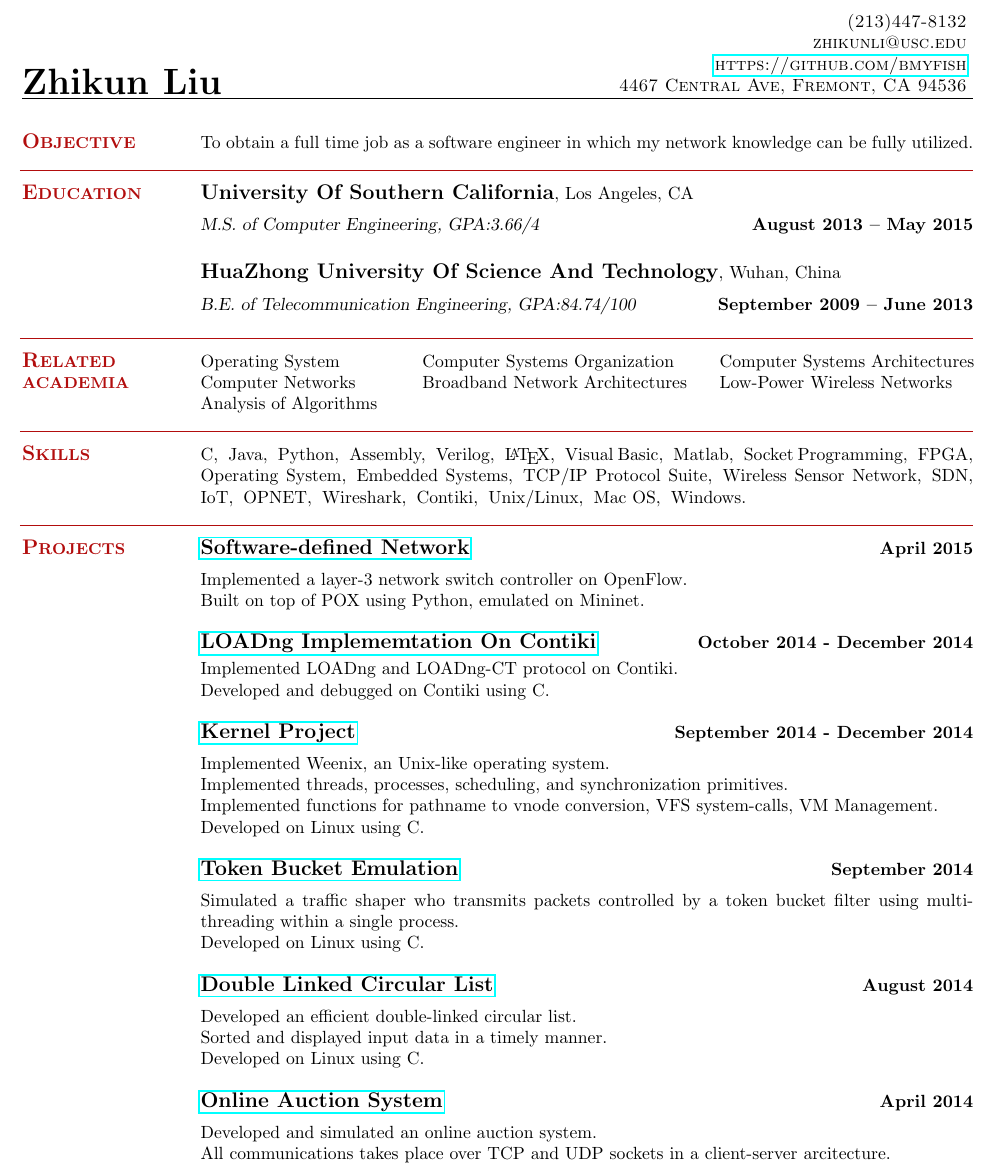
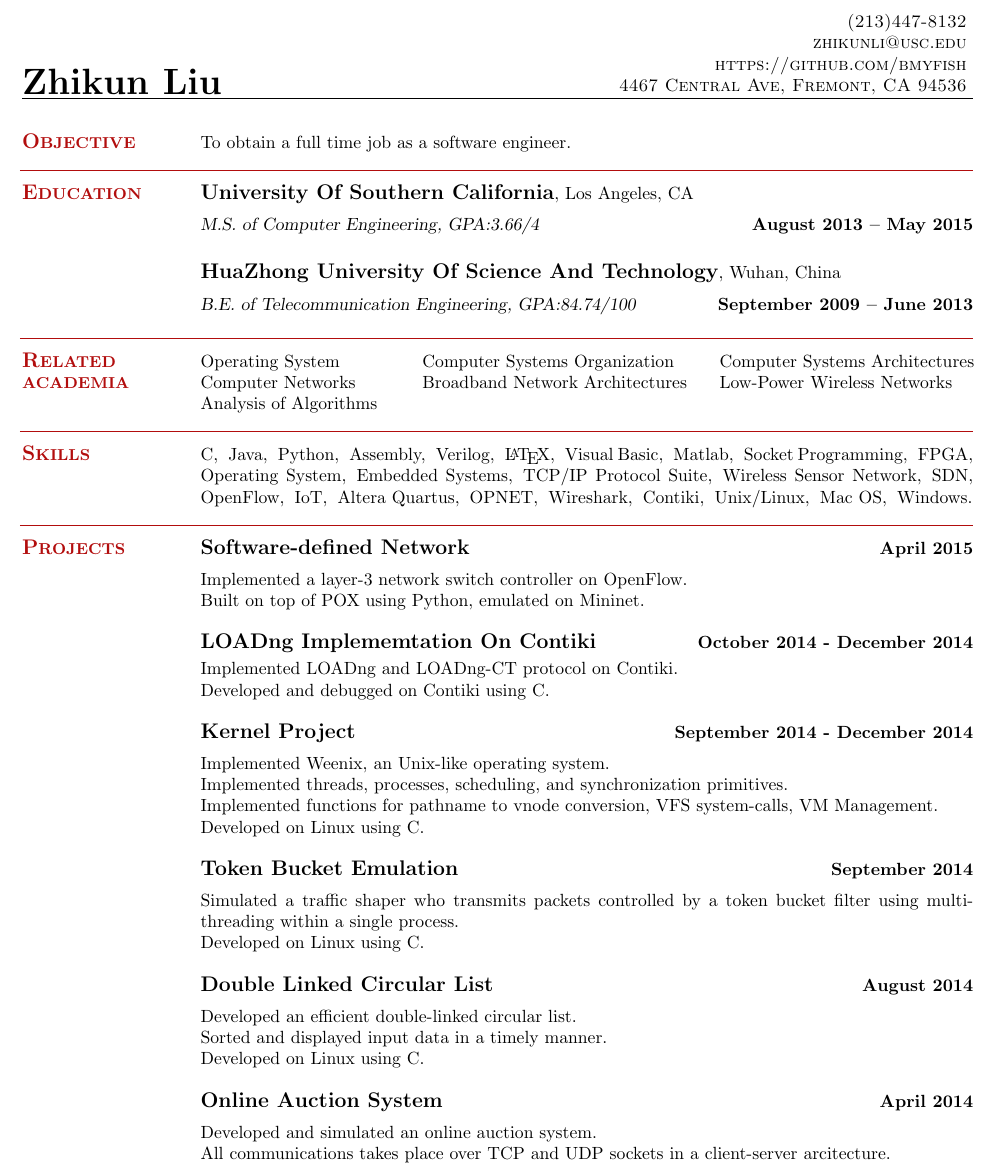
Before and after one commit to bmyfish/LaTeX_Resume, a LaTeX CV (resume_zhikun.tex): part of the page, cut so that both start at the same text. Compiled offline with pdfLaTeX.

Commit message:
remove link

```diff
--- a/resume_zhikun.tex
+++ b/resume_zhikun.tex
@@ -13,7 +13,7 @@
 	\sc
     \hfill (213)447-8132                  		  \vspace{0mm}\\\vspace{0mm}%
     \hfill zhikunli@usc.edu            		      \vspace{0mm}\\\vspace{0mm}%
-    \hfill \href{https://github.com/bmyfish}{https://github.com/bmyfish}             \vspace{0mm}\\\vspace{0mm}%
+    \hfill https://github.com/bmyfish             \vspace{0mm}\\\vspace{0mm}%
     \hfill 4467 Central Ave, Fremont, CA 94536     \vspace{0mm}\\\vspace{-10mm}%
 
 }
@@ -23,7 +23,7 @@
 
 \vspace{1mm}
 	\section{\mysidestyle \textbf{\large{O}\small{BJECTIVE}}}
-	To obtain a full time job as a software engineer in which my network knowledge can be fully utilized.
+	To obtain a full time job as a software engineer.
 
 	\sectionline
 
@@ -61,7 +61,7 @@
     % Computer Skills
     \section{\mysidestyle \textbf{\large{S}\small{KILLS}}}
 
-    C,\hspace{2mm}Java,\hspace{2mm}Python,\hspace{2mm}Assembly,\hspace{2mm}Verilog,\hspace{2mm}\LaTeX,\hspace{2mm}Visual Basic,\hspace{2mm}Matlab,\hspace{2mm}Socket Programming,\hspace{2mm}FPGA,\hspace{2mm}Operating System,\hspace{2mm}Embedded Systems,\hspace{2mm}TCP/IP Protocol Suite,\hspace{2mm}Wireless Sensor Network,\hspace{2mm}SDN,\hspace{2mm}IoT,\hspace{2mm}OPNET,\hspace{2mm}Wireshark,\hspace{2mm}Contiki,\hspace{2mm}Unix/Linux,\hspace{2mm}Mac OS,\hspace{2mm}Windows.
+    C,\hspace{2mm}Java,\hspace{2mm}Python,\hspace{2mm}Assembly,\hspace{2mm}Verilog,\hspace{2mm}\LaTeX,\hspace{2mm}Visual Basic,\hspace{2mm}Matlab,\hspace{2mm}Socket Programming,\hspace{2mm}FPGA,\hspace{2mm}Operating System,\hspace{2mm}Embedded Systems,\hspace{2mm}TCP/IP Protocol Suite,\hspace{2mm}Wireless Sensor Network,\hspace{2mm}SDN,\hspace{2mm}OpenFlow,\hspace{2mm}IoT,\hspace{2mm}Altera Quartus,\hspace{2mm}OPNET,\hspace{2mm}Wireshark,\hspace{2mm}Contiki,\hspace{2mm}Unix/Linux,\hspace{2mm}Mac OS,\hspace{2mm}Windows.
 
 \sectionline
 
@@ -70,35 +70,35 @@
     \section{\mysidestyle \textbf{\large{P}\small{ROJECTS}}}
 
     % SDN.
-    \textbf{\listing \href{https://github.com/bmyfish/OpenFlow_L3_Learning_Switch}{Software-defined Network}} \hfill \textbf{April 2015}\vspace{2mm}\\
+    \textbf{\listing Software-defined Network} \hfill \textbf{April 2015}\vspace{2mm}\\
     Implemented a layer-3 network switch controller on OpenFlow.\\
     Built on top of POX using Python, emulated on Mininet.
 
     % LOADng.
-    \textbf{\listing \href{https://github.com/bmyfish/LOADng-In-Contiki}{LOADng Implememtation On Contiki}} \hfill \textbf{October 2014 - December 2014}\vspace{1mm}\\
+    \textbf{\listing LOADng Implememtation On Contiki} \hfill \textbf{October 2014 - December 2014}\vspace{1mm}\\
     Implemented LOADng and LOADng-CT protocol on Contiki.\\
     Developed and debugged on Contiki using C.
 
     % Kernel Project.
-    \textbf{\listing \href{https://github.com/bmyfish/Weenix}{Kernel Project}} \hfill \textbf{September 2014 - December 2014}\vspace{2mm}\\
+    \textbf{\listing Kernel Project} \hfill \textbf{September 2014 - December 2014}\vspace{2mm}\\
     Implemented Weenix, an Unix-like operating system.\\
 	Implemented threads, processes, scheduling, and synchronization primitives.\\
 	Implemented functions for pathname to vnode conversion, VFS system-calls, VM Management.\\
 	Developed on Linux using C.
 
     % Network Simulator.
-    \textbf{\listing \href{https://github.com/bmyfish/Token_Bucket_Emulation}{Token Bucket Emulation}} \hfill \textbf{September 2014}\vspace{2mm}\\
+    \textbf{\listing Token Bucket Emulation} \hfill \textbf{September 2014}\vspace{2mm}\\
     Simulated a traffic shaper who transmits packets controlled by a token bucket filter using multi-threading within a single process.\\
     Developed on Linux using C.
 
     % Double Linked Circular List.
-    \textbf{\listing \href{https://github.com/bmyfish/Double_Linked_Circular_List}{Double Linked Circular List}} \hfill \textbf{August 2014}\vspace{2mm}\\
+    \textbf{\listing Double Linked Circular List} \hfill \textbf{August 2014}\vspace{2mm}\\
     Developed an efficient double-linked circular list.\\
     Sorted and displayed input data in a timely manner.\\
     Developed on Linux using C.
 
     % Socket Programming.
-    \textbf{\listing \href{https://github.com/bmyfish/Online-Auction-System}{Online Auction System}} \hfill \textbf{April 2014}\vspace{2mm}\\
+    \textbf{\listing Online Auction System} \hfill \textbf{April 2014}\vspace{2mm}\\
     Developed and simulated an online auction system.\\
     All communications takes place over TCP and UDP sockets in a client-server arcitecture.\\
     UNIX Socket Programming.
```
